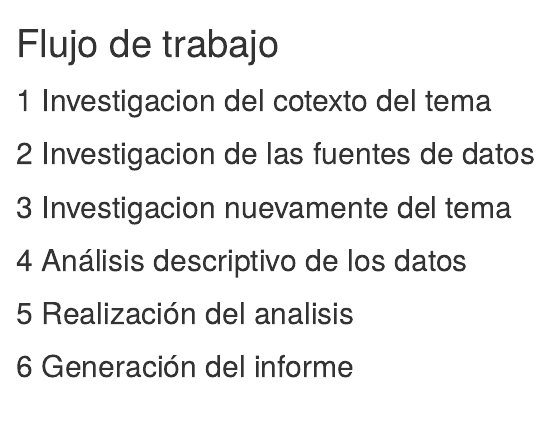
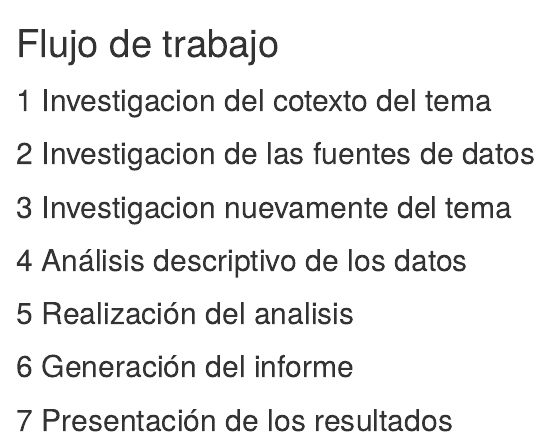
Before and after one commit to Mayker506/SP1649-1120-NI, an R Markdown document (Flujo de trabajo.Rmd): the page in a window 1100 px wide, from its top. Rendered offline with R 4.5, knitr and Pandoc, with nearby package versions.

Commit message:
se agrega un paso mas

```diff
--- a/Flujo de trabajo.Rmd
+++ b/Flujo de trabajo.Rmd
@@ -18,3 +18,5 @@ knitr::opts_chunk$set(echo = TRUE)
 ## 5 Realización del analisis
 
 ## 6 Generación del informe
+
+## 7 Presentación de los resultados
```
